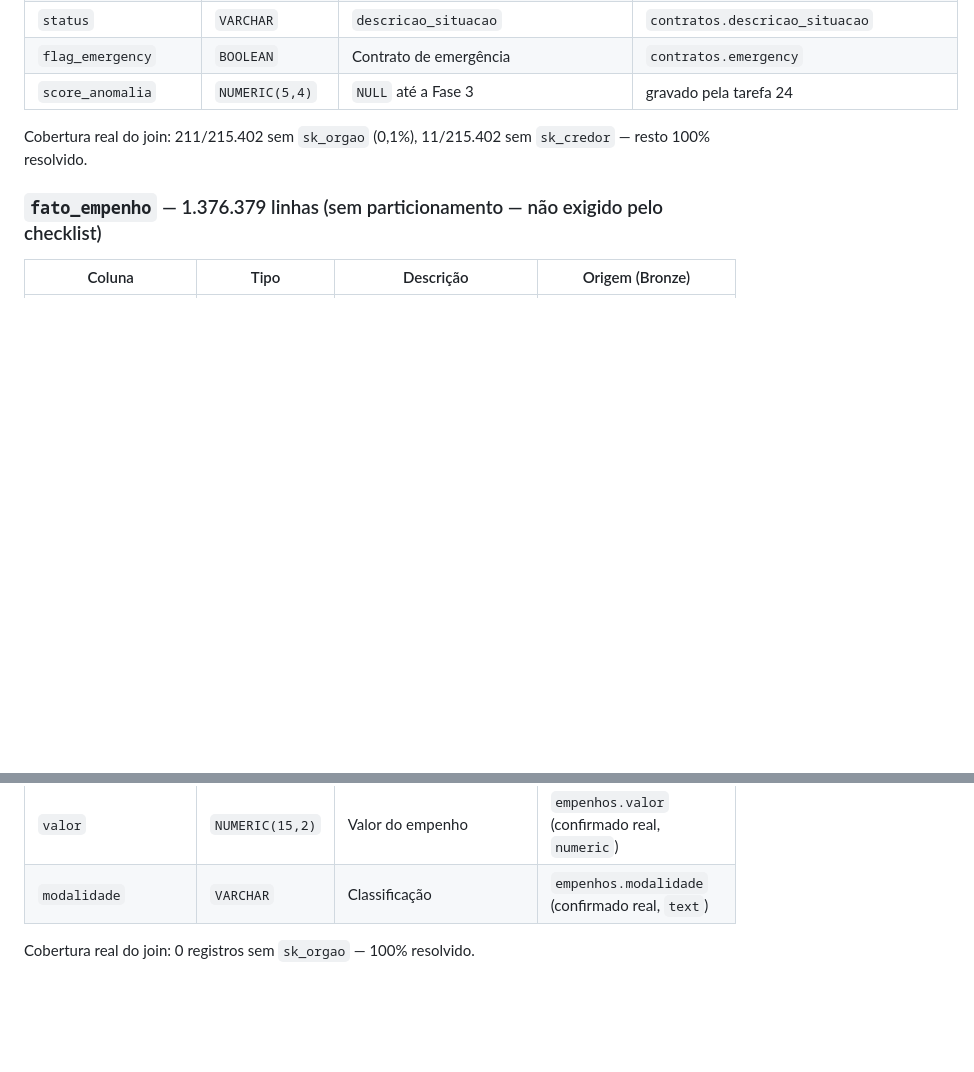
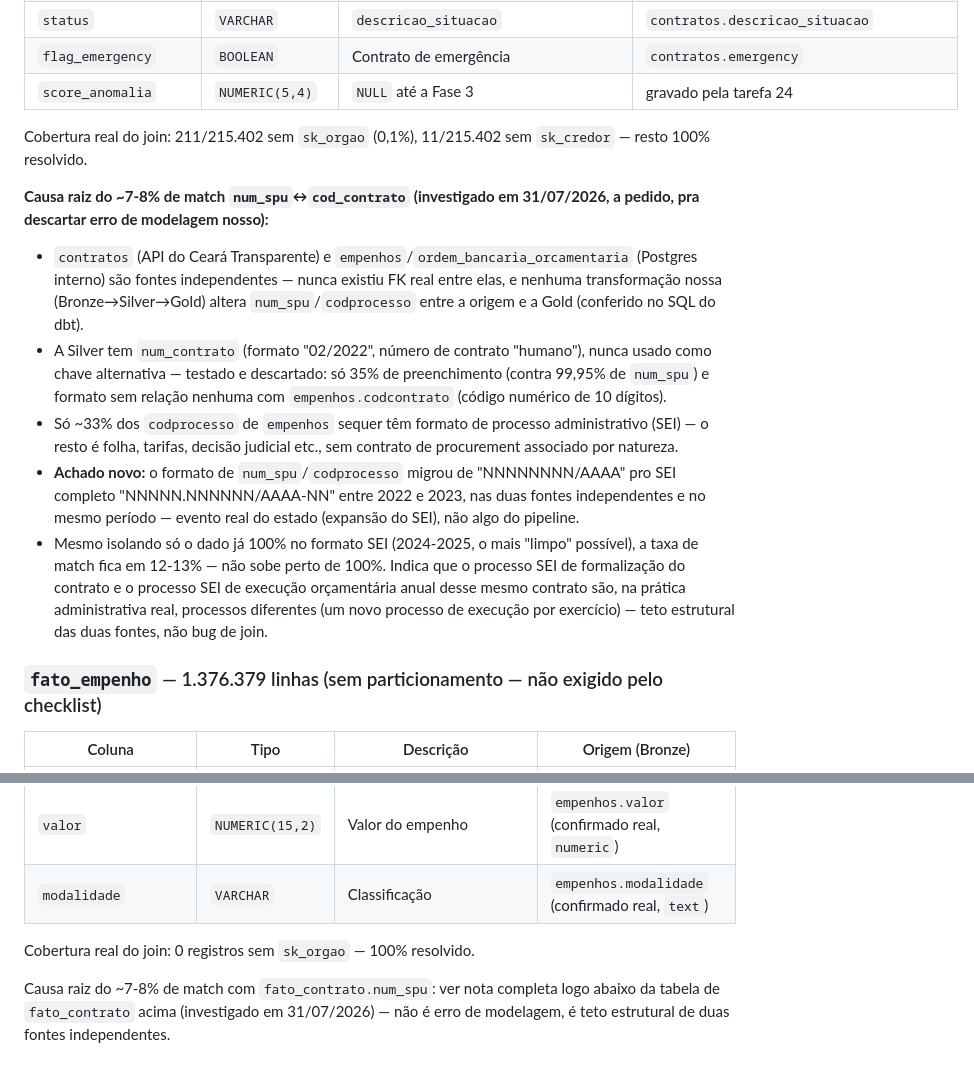
Before and after one commit to jaimejrs/data-engineering-lab-PY03, a Markdown page: documentacao/dicionario-dados.md, 2 parts joined by grey strips. Drawn GitHub-style; blank space fills up the shorter version.

Commit message:
Documenta a causa raiz do baixo match num_spu/cod_contrato (não é bug nosso)
Investigação a pedido pra descartar erro de modelagem: as duas fontes
(API de contratos vs Postgres de empenhos/ordem bancária) são independentes,
sem FK real; num_contrato (alternativa não usada) foi testado e descartado
por baixo preenchimento (35%) e formato incompatível com empenhos.codcontrato;
achado novo — o formato do processo (num_spu/codprocesso) migrou de
"NNNNNNNN/AAAA" pro SEI completo entre 2022-2023 nas duas fontes
independentes, ao mesmo tempo (evento real do estado); mesmo no dado 100%
limpo (2024-2025) a taxa de match fica em 12-13%, teto estrutural, não bug.

```diff
--- a/documentacao/dicionario-dados.md
+++ b/documentacao/dicionario-dados.md
@@ -222,6 +222,30 @@ de negócio). Contagens da carga completa (19/07/2026) entre parênteses.
 Cobertura real do join: 211/215.402 sem `sk_orgao` (0,1%), 11/215.402 sem `sk_credor` — resto
 100% resolvido.
 
+**Causa raiz do ~7-8% de match `num_spu`↔`cod_contrato` (investigado em 31/07/2026,
+a pedido, pra descartar erro de modelagem nosso):**
+- `contratos` (API do Ceará Transparente) e `empenhos`/`ordem_bancaria_orcamentaria`
+  (Postgres interno) são fontes independentes — nunca existiu FK real entre elas,
+  e nenhuma transformação nossa (Bronze→Silver→Gold) altera `num_spu`/`codprocesso`
+  entre a origem e a Gold (conferido no SQL do dbt).
+- A Silver tem `num_contrato` (formato "02/2022", número de contrato "humano"),
+  nunca usado como chave alternativa — testado e descartado: só 35% de
+  preenchimento (contra 99,95% de `num_spu`) e formato sem relação nenhuma com
+  `empenhos.codcontrato` (código numérico de 10 dígitos).
+- Só ~33% dos `codprocesso` de `empenhos` sequer têm formato de processo
+  administrativo (SEI) — o resto é folha, tarifas, decisão judicial etc., sem
+  contrato de procurement associado por natureza.
+- **Achado novo:** o formato de `num_spu`/`codprocesso` migrou de
+  "NNNNNNNN/AAAA" pro SEI completo "NNNNN.NNNNNN/AAAA-NN" entre 2022 e 2023,
+  nas duas fontes independentes e no mesmo período — evento real do estado
+  (expansão do SEI), não algo do pipeline.
+- Mesmo isolando só o dado já 100% no formato SEI (2024-2025, o mais "limpo"
+  possível), a taxa de match fica em 12-13% — não sobe perto de 100%. Indica
+  que o processo SEI de formalização do contrato e o processo SEI de execução
+  orçamentária anual desse mesmo contrato são, na prática administrativa real,
+  processos diferentes (um novo processo de execução por exercício) — teto
+  estrutural das duas fontes, não bug de join.
+
 ### `fato_empenho` — 1.376.379 linhas (sem particionamento — não exigido pelo checklist)
 
 | Coluna | Tipo | Descrição | Origem (Bronze) |
@@ -234,3 +258,7 @@ Cobertura real do join: 211/215.402 sem `sk_orgao` (0,1%), 11/215.402 sem `sk_cr
 | `modalidade` | `VARCHAR` | Classificação | `empenhos.modalidade` (confirmado real, `text`) |
 
 Cobertura real do join: 0 registros sem `sk_orgao` — 100% resolvido.
+
+Causa raiz do ~7-8% de match com `fato_contrato.num_spu`: ver nota completa
+logo abaixo da tabela de `fato_contrato` acima (investigado em 31/07/2026) —
+não é erro de modelagem, é teto estrutural de duas fontes independentes.
```
